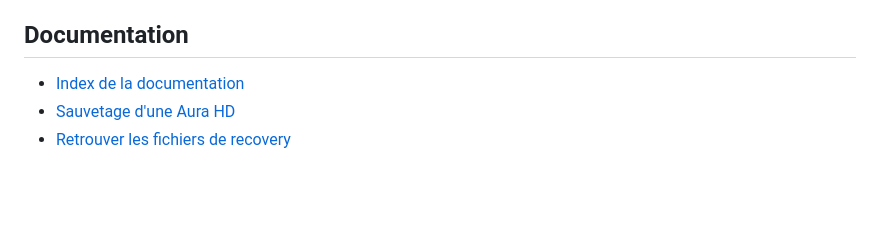
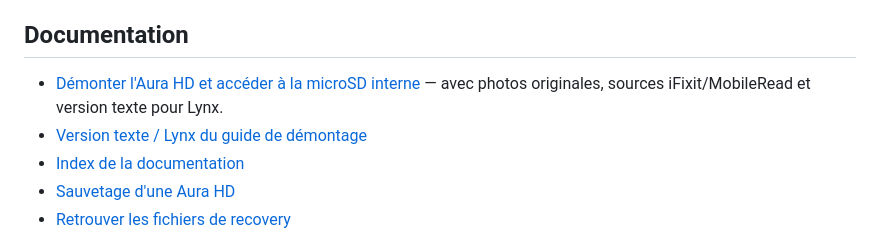
Before and after one commit to fr4nck/PimpMyKobo-AuraHD, a Markdown page: README.md, the part around the change. Rendered like a GitHub page; blank space fills up the shorter version.

Commit message:
Link disassembly guide from root French README

```diff
--- a/README.md
+++ b/README.md
@@ -214,6 +214,8 @@ Le dépôt doit en revanche fournir documentation, inspection, validation, sauve
 
 ## Documentation
 
+- [Démonter l'Aura HD et accéder à la microSD interne](docs/disassembly-fr.md) — avec photos originales, sources iFixit/MobileRead et version texte pour Lynx.
+- [Version texte / Lynx du guide de démontage](docs/disassembly-lynx-fr.txt)
 - [Index de la documentation](docs/README.md)
 - [Sauvetage d'une Aura HD](docs/rescue-fr.md)
 - [Retrouver les fichiers de recovery](docs/retrouver-fichiers-fr.md)
```
